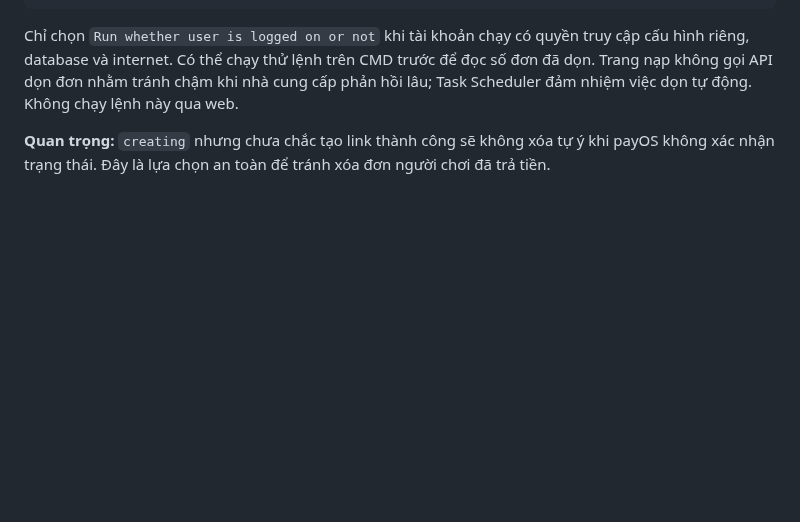
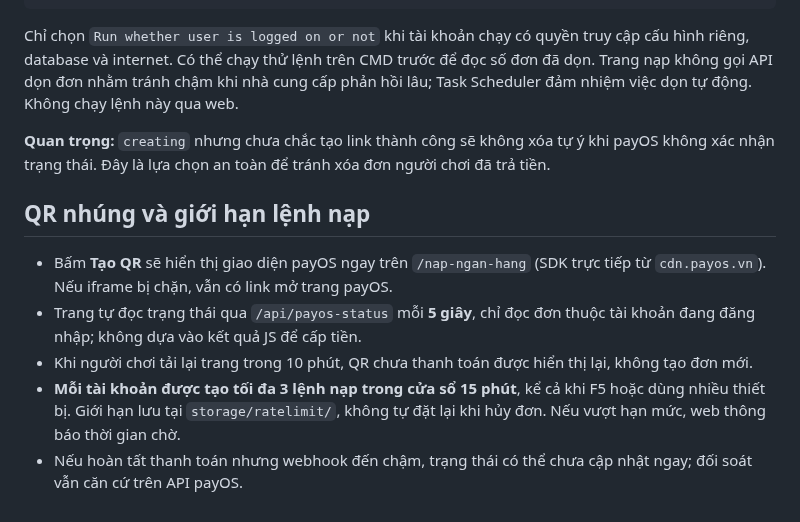
Before and after one commit to thachdeptrai/web-kpah, a Markdown page: docs/PAYOS.md, the part around the change. GitHub-like rendering; blank space fills up the shorter version.

Commit message:
docs(bank): embedded QR autoload and three-orders-per-15-minutes guard

```diff
--- a/docs/PAYOS.md
+++ b/docs/PAYOS.md
@@ -27,3 +27,11 @@ C:\xampp\php\php.exe C:\xampp\htdocs\tools\payos_cleanup.php
 Chỉ chọn `Run whether user is logged on or not` khi tài khoản chạy có quyền truy cập cấu hình riêng, database và internet. Có thể chạy thử lệnh trên CMD trước để đọc số đơn đã dọn. Trang nạp không gọi API dọn đơn nhằm tránh chậm khi nhà cung cấp phản hồi lâu; Task Scheduler đảm nhiệm việc dọn tự động. Không chạy lệnh này qua web.
 
 **Quan trọng:** `creating` nhưng chưa chắc tạo link thành công sẽ không xóa tự ý khi payOS không xác nhận trạng thái. Đây là lựa chọn an toàn để tránh xóa đơn người chơi đã trả tiền.
+
+## QR nhúng và giới hạn lệnh nạp
+
+- Bấm **Tạo QR** sẽ hiển thị giao diện payOS ngay trên `/nap-ngan-hang` (SDK trực tiếp từ `cdn.payos.vn`). Nếu iframe bị chặn, vẫn có link mở trang payOS.
+- Trang tự đọc trạng thái qua `/api/payos-status` mỗi **5 giây**, chỉ đọc đơn thuộc tài khoản đang đăng nhập; không dựa vào kết quả JS để cấp tiền.
+- Khi người chơi tải lại trang trong 10 phút, QR chưa thanh toán được hiển thị lại, không tạo đơn mới.
+- **Mỗi tài khoản được tạo tối đa 3 lệnh nạp trong cửa sổ 15 phút**, kể cả khi F5 hoặc dùng nhiều thiết bị. Giới hạn lưu tại `storage/ratelimit/`, không tự đặt lại khi hủy đơn. Nếu vượt hạn mức, web thông báo thời gian chờ.
+- Nếu hoàn tất thanh toán nhưng webhook đến chậm, trạng thái có thể chưa cập nhật ngay; đối soát vẫn căn cứ trên API payOS.
```
